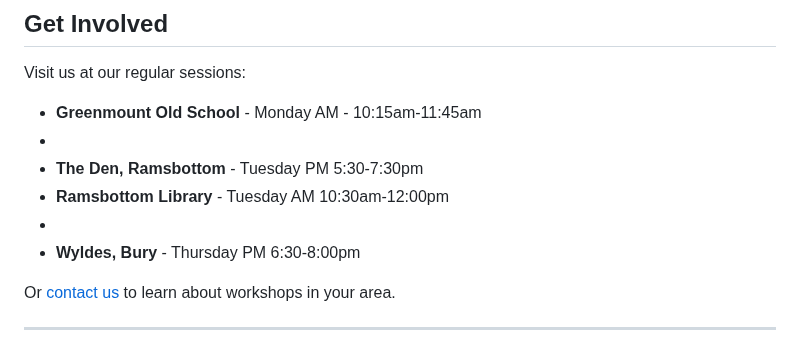
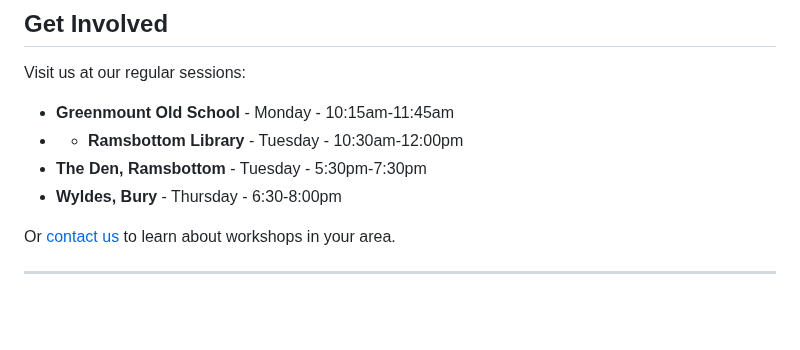
Before and after one commit to chobbledotcom/uke-group-north, a Markdown page: pages/about.md, the part around the change. Rendered like a GitHub page; blank space fills up the shorter version.

Commit message:
Update pages/about.md (via Pages CMS)

```diff
--- a/pages/about.md
+++ b/pages/about.md
@@ -71,12 +71,10 @@ Strike up a chord with Uke Group North!
 ## Get Involved
 
 Visit us at our regular sessions:
-- **Greenmount Old School** - Monday AM - 10:15am-11:45am
--
-- **The Den, Ramsbottom** - Tuesday PM 5:30-7:30pm
-- **Ramsbottom Library** - Tuesday AM 10:30am-12:00pm
--
-- **Wyldes, Bury** - Thursday PM 6:30-8:00pm
+- **Greenmount Old School** - Monday - 10:15am-11:45am
+- - **Ramsbottom Library** - Tuesday - 10:30am-12:00pm
+- **The Den, Ramsbottom** - Tuesday - 5:30pm-7:30pm
+- **Wyldes, Bury** - Thursday - 6:30-8:00pm
 
 Or [contact us](/contact) to learn about workshops in your area.
 
```
